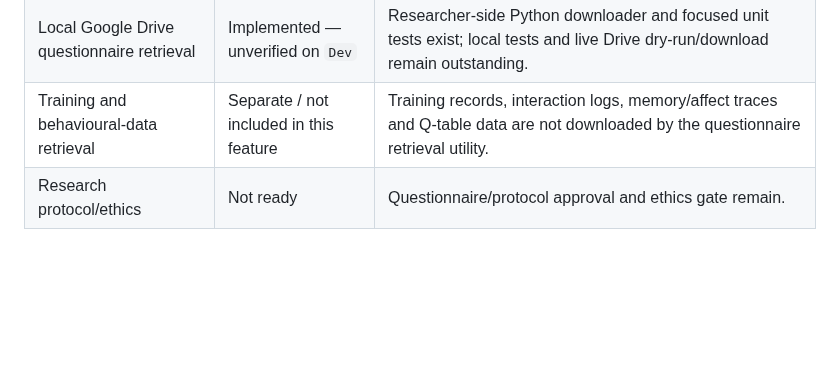
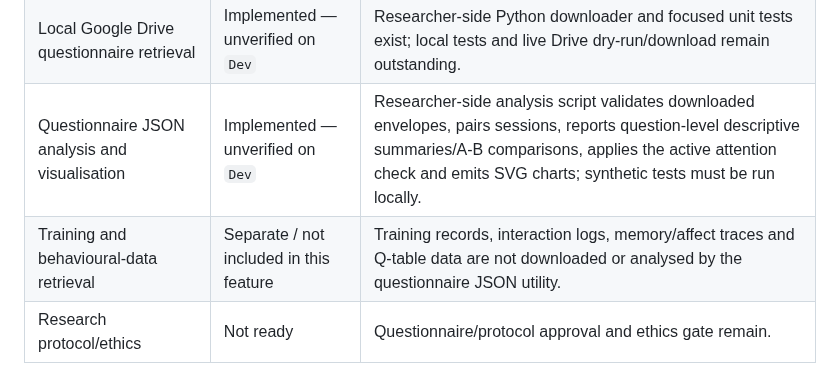
Before and after one commit to SAmWaM42/IS-proj, a Markdown page: Docs/07-implementation-status-and-roadmap.md, the part around the change. GitHub-like rendering; blank space fills up the shorter version.

Commit message:
docs: track questionnaire analysis implementation

```diff
--- a/Docs/07-implementation-status-and-roadmap.md
+++ b/Docs/07-implementation-status-and-roadmap.md
@@ -30,7 +30,8 @@ No real participant data should be collected using the current build.
 | Server-side questionnaire validation | Incomplete | API validates envelope metadata, authentication and idempotency, but not active questionnaire IDs/types/required fields/version. |
 | Packaging and live integration | Unverified | Bundled Python, assets, endpoint, Vercel, OAuth and Drive need tests. |
 | Local Google Drive questionnaire retrieval | Implemented — unverified on `Dev` | Researcher-side Python downloader and focused unit tests exist; local tests and live Drive dry-run/download remain outstanding. |
-| Training and behavioural-data retrieval | Separate / not included in this feature | Training records, interaction logs, memory/affect traces and Q-table data are not downloaded by the questionnaire retrieval utility. |
+| Questionnaire JSON analysis and visualisation | Implemented — unverified on `Dev` | Researcher-side analysis script validates downloaded envelopes, pairs sessions, reports question-level descriptive summaries/A-B comparisons, applies the active attention check and emits SVG charts; synthetic tests must be run locally. |
+| Training and behavioural-data retrieval | Separate / not included in this feature | Training records, interaction logs, memory/affect traces and Q-table data are not downloaded or analysed by the questionnaire JSON utility. |
 | Research protocol/ethics | Not ready | Questionnaire/protocol approval and ethics gate remain. |
 
 ## 3. Milestone order
```
